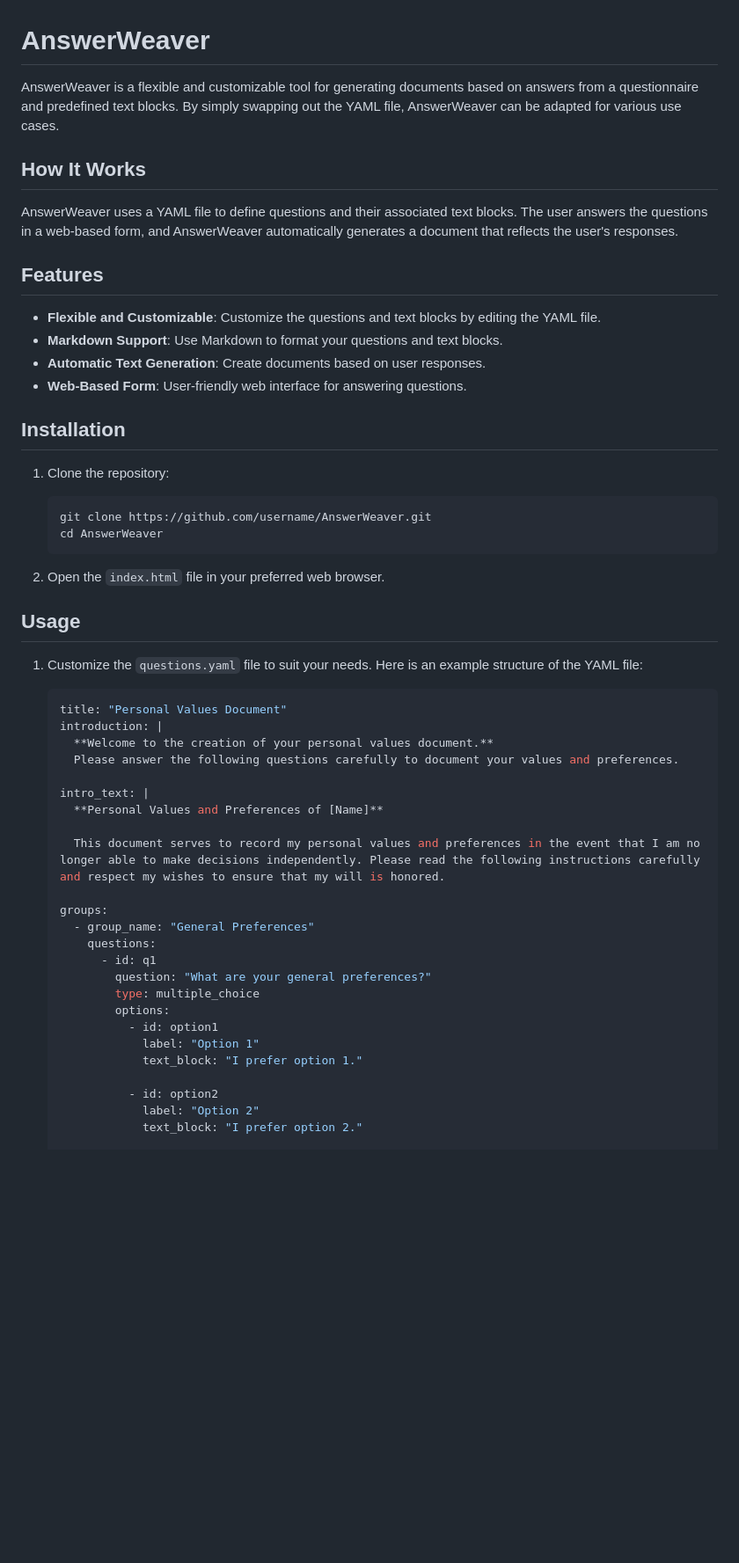
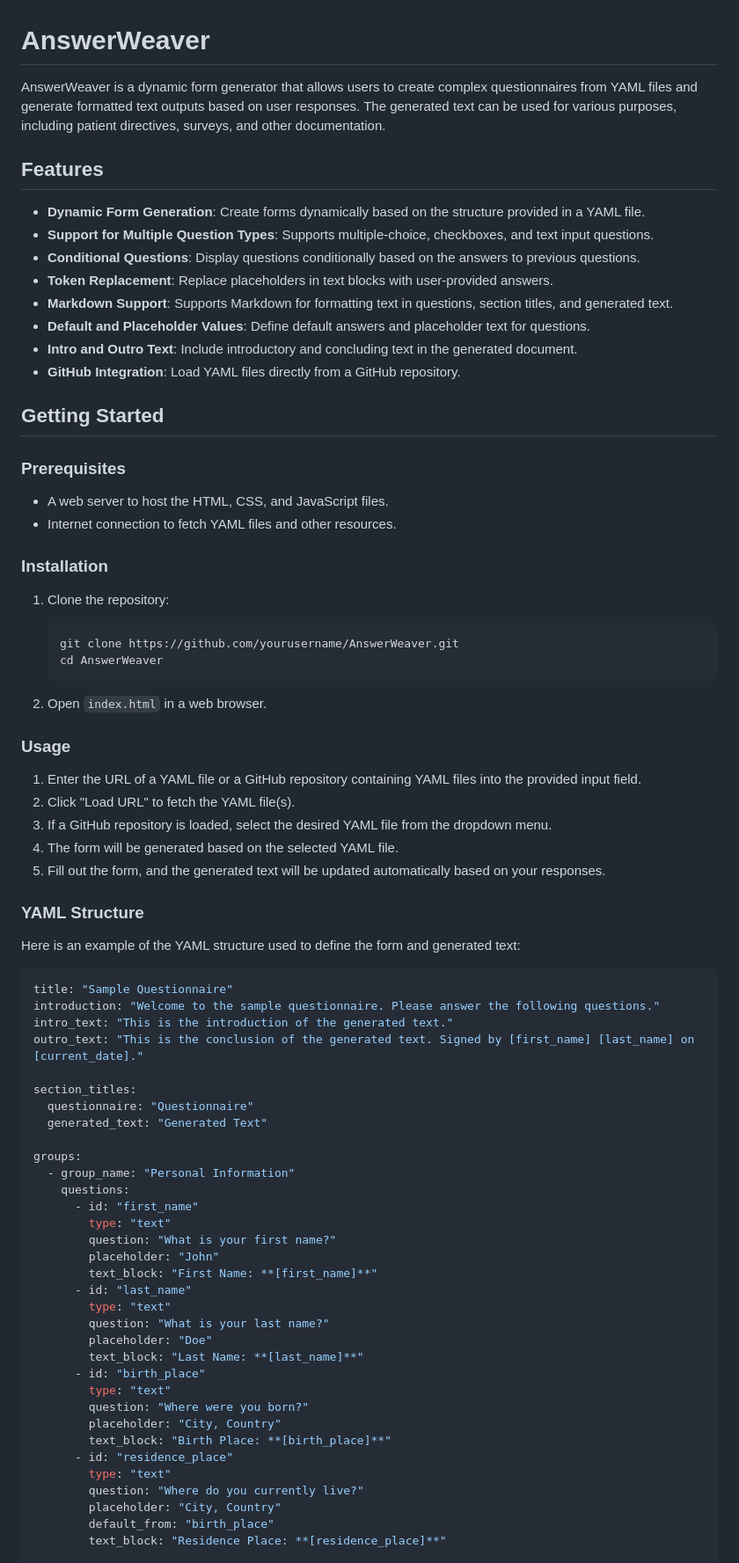
Before and after one commit to ridion3d/AnswerWeaver, a Markdown page: README.md, the part around one of its changes. Shown at 88% size. GitHub-like rendering; blank space fills up the shorter version.

````diff
--- a/README.md
+++ b/README.md
@@ -1,55 +1,79 @@
 # AnswerWeaver
 
-AnswerWeaver is a flexible and customizable tool for generating documents based on answers from a questionnaire and predefined text blocks. By simply swapping out the YAML file, AnswerWeaver can be adapted for various use cases.
-
-## How It Works
-
-AnswerWeaver uses a YAML file to define questions and their associated text blocks. The user answers the questions in a web-based form, and AnswerWeaver automatically generates a document that reflects the user's responses.
+AnswerWeaver is a dynamic form generator that allows users to create complex questionnaires from YAML files and generate formatted text outputs based on user responses. The generated text can be used for various purposes, including patient directives, surveys, and other documentation.
 
 ## Features
 
-- **Flexible and Customizable**: Customize the questions and text blocks by editing the YAML file.
-- **Markdown Support**: Use Markdown to format your questions and text blocks.
-- **Automatic Text Generation**: Create documents based on user responses.
-- **Web-Based Form**: User-friendly web interface for answering questions.
+- **Dynamic Form Generation**: Create forms dynamically based on the structure provided in a YAML file.
+- **Support for Multiple Question Types**: Supports multiple-choice, checkboxes, and text input questions.
+- **Conditional Questions**: Display questions conditionally based on the answers to previous questions.
+- **Token Replacement**: Replace placeholders in text blocks with user-provided answers.
+- **Markdown Support**: Supports Markdown for formatting text in questions, section titles, and generated text.
+- **Default and Placeholder Values**: Define default answers and placeholder text for questions.
+- **Intro and Outro Text**: Include introductory and concluding text in the generated document.
+- **GitHub Integration**: Load YAML files directly from a GitHub repository.
 
-## Installation
+## Getting Started
+
+### Prerequisites
+
+- A web server to host the HTML, CSS, and JavaScript files.
+- Internet connection to fetch YAML files and other resources.
+
+### Installation
 
 1. Clone the repository:
-   ```bash
-   git clone https://github.com/username/AnswerWeaver.git
+   ```
+   git clone https://github.com/yourusername/AnswerWeaver.git
    cd AnswerWeaver
    ```
 
-2. Open the `index.html` file in your preferred web browser.
+2. Open `index.html` in a web browser.
 
-## Usage
+### Usage
 
-1. Customize the `questions.yaml` file to suit your needs. Here is an example structure of the YAML file:
+1. Enter the URL of a YAML file or a GitHub repository containing YAML files into the provided input field.
+2. Click "Load URL" to fetch the YAML file(s).
+3. If a GitHub repository is loaded, select the desired YAML file from the dropdown menu.
+4. The form will be generated based on the selected YAML file.
+5. Fill out the form, and the generated text will be updated automatically based on your responses.
 
-   ```yaml
-   title: "Personal Values Document"
-   introduction: |
-     **Welcome to the creation of your personal values document.**
-     Please answer the following questions carefully to document your values and preferences.
+### YAML Structure
 
-   intro_text: |
-     **Personal Values and Preferences of [Name]**
+Here is an example of the YAML structure used to define the form and generated text:
 
-     This document serves to record my personal values and preferences in the event that I am no longer able to make decisions independently. Please read the following instructions carefully and respect my wishes to ensure that my will is honored.
+```yaml
+title: "Sample Questionnaire"
+introduction: "Welcome to the sample questionnaire. Please answer the following questions."
+intro_text: "This is the introduction of the generated text."
+outro_text: "This is the conclusion of the generated text. Signed by [first_name] [last_name] on [current_date]."
 
-   groups:
-     - group_name: "General Preferences"
-       questions:
-         - id: q1
-           question: "What are your general preferences?"
-           type: multiple_choice
-           options:
-             - id: option1
-               label: "Option 1"
-               text_block: "I prefer option 1."
+section_titles:
+  questionnaire: "Questionnaire"
+  generated_text: "Generated Text"
 
-             - id: option2
-               label: "Option 2"
-               text_block: "I prefer option 2."
+groups:
+  - group_name: "Personal Information"
+    questions:
+      - id: "first_name"
+        type: "text"
+        question: "What is your first name?"
+        placeholder: "John"
+        text_block: "First Name: **[first_name]**"
+      - id: "last_name"
+        type: "text"
+        question: "What is your last name?"
+        placeholder: "Doe"
+        text_block: "Last Name: **[last_name]**"
+      - id: "birth_place"
+        type: "text"
+        question: "Where were you born?"
+        placeholder: "City, Country"
+        text_block: "Birth Place: **[birth_place]**"
+      - id: "residence_place"
+        type: "text"
+        question: "Where do you currently live?"
+        placeholder: "City, Country"
+        default_from: "birth_place"
+        text_block: "Residence Place: **[residence_place]**"
 
````
Also changed, not shown: other parts of README.md (+36 -33 lines).
